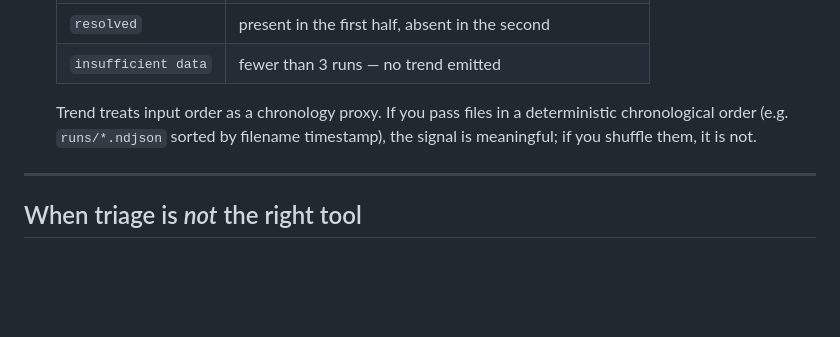
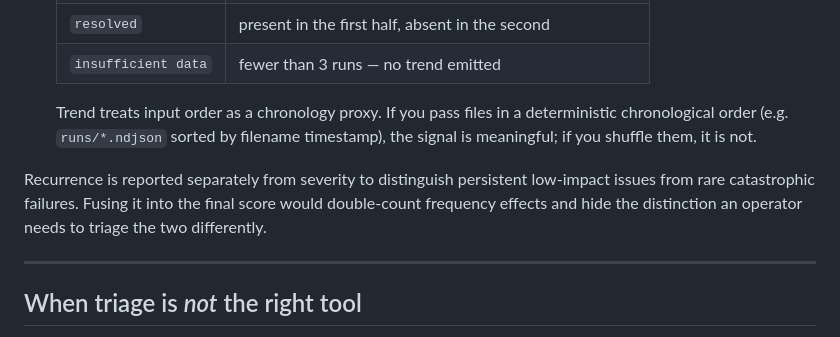
Before and after one commit to thebharathkumar/agent-triage, a Markdown page: README.md, the part around the change. Rendered like a GitHub page; blank space fills up the shorter version.

Commit message:
docs: clarify recurrence is orthogonal to severity
Adds a one-sentence modeling-philosophy note to the README's cross-run
recurrence section so the model separation is visible on first read:
recurrence is surfaced for operator interpretation, not fused into the
final score, to avoid double-counting frequency effects and to keep
persistent low-impact issues distinct from rare catastrophic failures.

```diff
--- a/README.md
+++ b/README.md
@@ -172,6 +172,11 @@ signals:
   filename timestamp), the signal is meaningful; if you shuffle them, it
   is not.
 
+Recurrence is reported separately from severity to distinguish persistent
+low-impact issues from rare catastrophic failures. Fusing it into the
+final score would double-count frequency effects and hide the distinction
+an operator needs to triage the two differently.
+
 ---
 
 ## When triage is *not* the right tool
```
